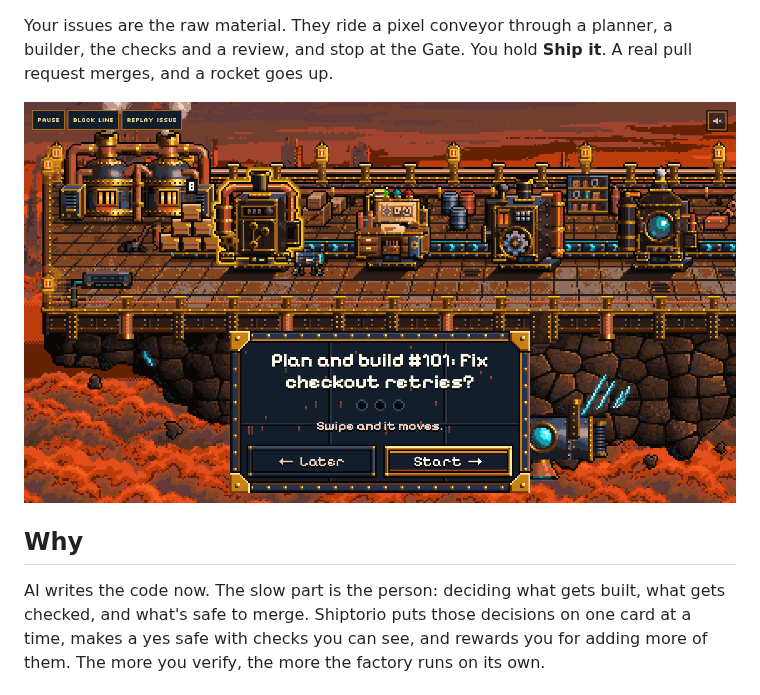
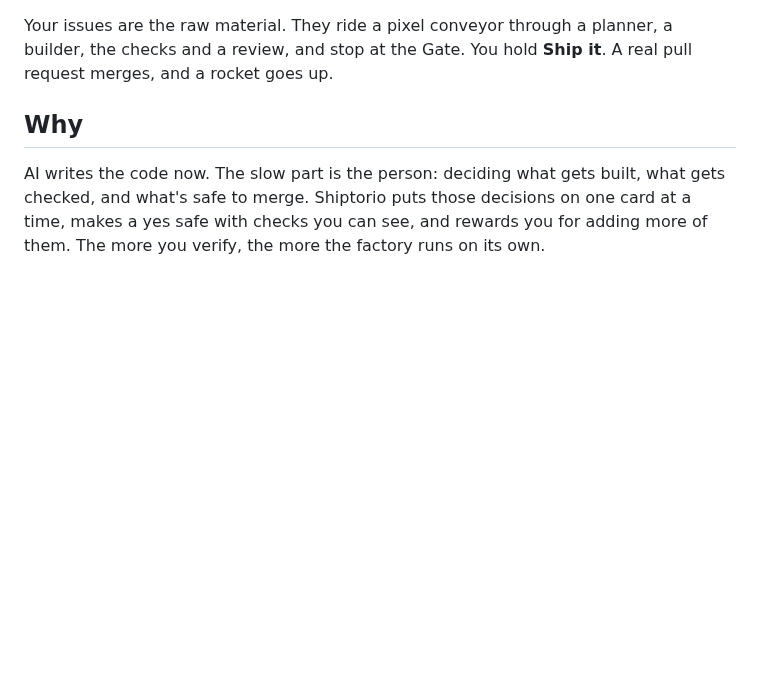
Before and after one commit to r3dbars/shiptorio, a Markdown page: README.md, the part around one of its changes. Drawn GitHub-style; blank space fills up the shorter version.

```diff
--- a/README.md
+++ b/README.md
@@ -4,8 +10,6 @@
 
 Your issues are the raw material. They ride a pixel conveyor through a planner, a builder, the checks and a
 review, and stop at the Gate. You hold **Ship it**. A real pull request merges, and a rocket goes up.
-
-![The Shiptorio deck: Shippy, the conveyor line, and the launch pad](docs/site/img/deck.png)
 
 ## Why
 
```
Also changed, not shown: other parts of README.md (+8 -2 lines), docs/readme/logo.png (added), 2 other files.
